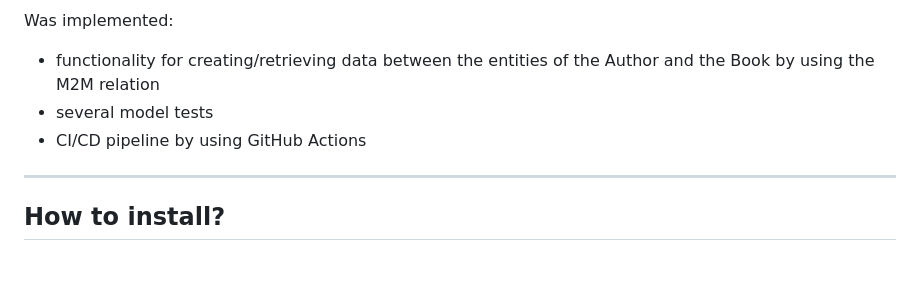
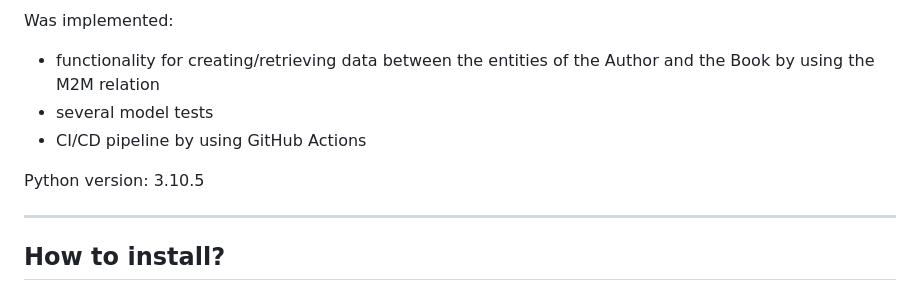
Before and after one commit to RandyR0zz/IT_Bootcamp_Project, a Markdown page: README.md, the part around the change. GitHub-like rendering; blank space fills up the shorter version.

```diff
--- a/README.md
+++ b/README.md
@@ -9,6 +9,8 @@ Was implemented:
   <li>several model tests</li>
   <li>CI/CD pipeline by using GitHub Actions</li>
 </ul>
+
+Python version: 3.10.5
 
 ---
 <a name='return'></a>
```
